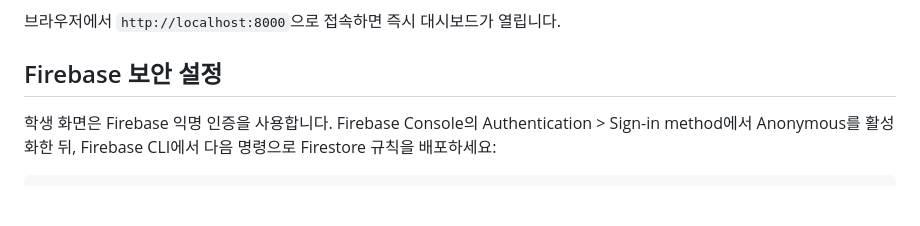
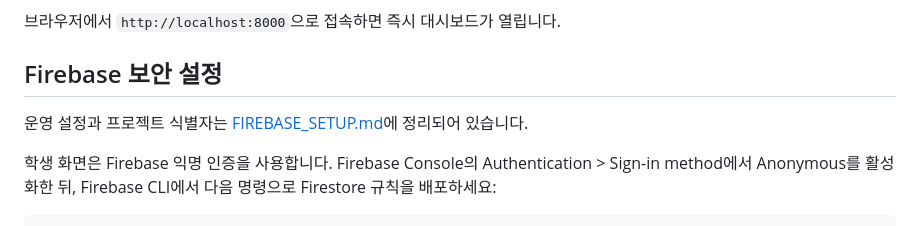
Before and after one commit to rucachi/haru-master, a Markdown page: README.md, the part around the change. Rendered like a GitHub page; blank space fills up the shorter version.

Commit message:
docs: record Firebase setup and deployment details

````diff
--- a/README.md
+++ b/README.md
@@ -54,6 +54,8 @@ python -m http.server 8000
 
 ## Firebase 보안 설정
 
+운영 설정과 프로젝트 식별자는 [FIREBASE_SETUP.md](FIREBASE_SETUP.md)에 정리되어 있습니다.
+
 학생 화면은 Firebase 익명 인증을 사용합니다. Firebase Console의 Authentication > Sign-in method에서 Anonymous를 활성화한 뒤, Firebase CLI에서 다음 명령으로 Firestore 규칙을 배포하세요:
 
 ```bash
````
Also changed, not shown: FIREBASE_SETUP.md (added, +37 -0 lines).
